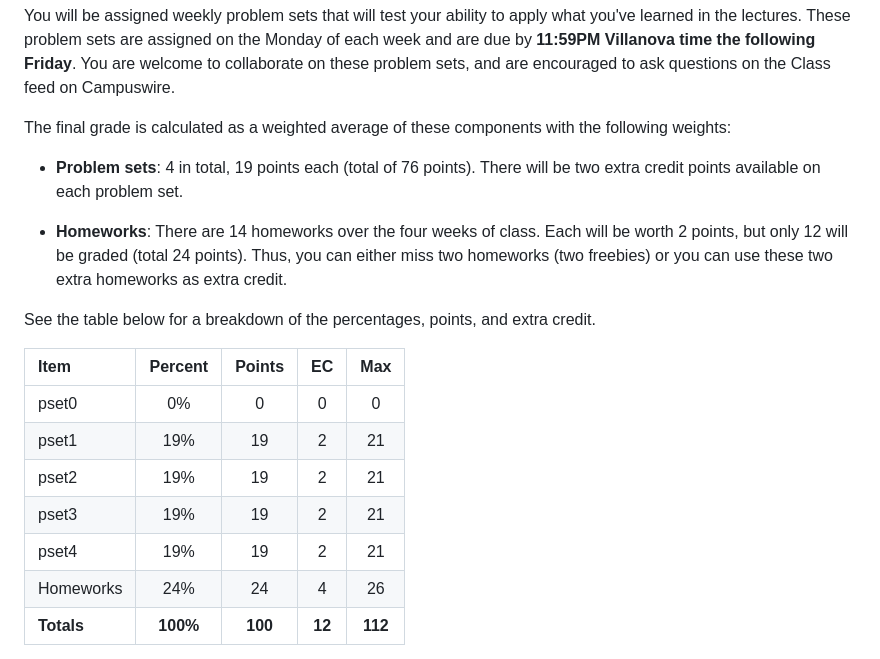
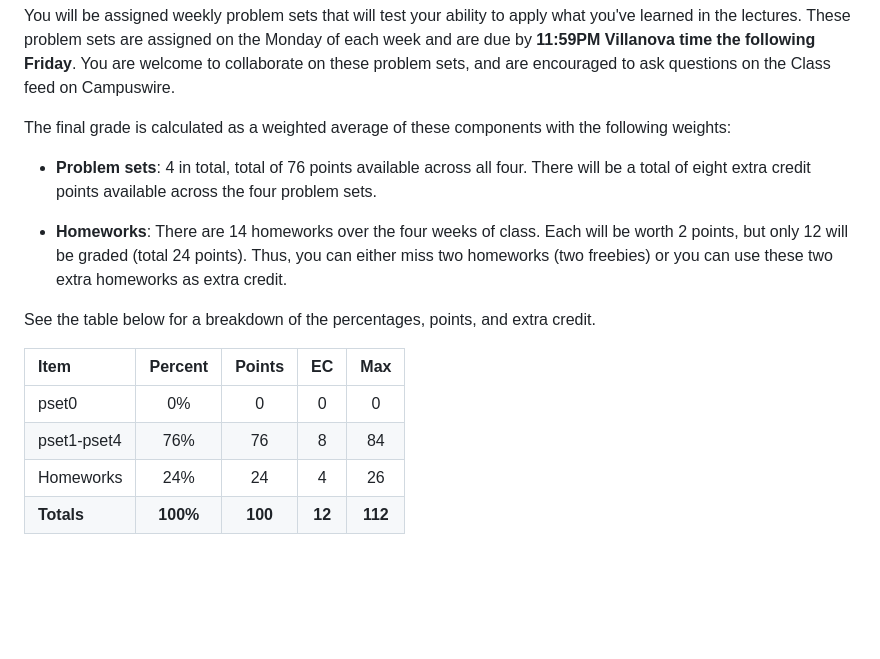
Before and after one commit to rweldzius/PSC4175_SUM2025, a Markdown page: README.md, the part around the change. Drawn GitHub-style; blank space fills up the shorter version.

```diff
--- a/README.md
+++ b/README.md
@@ -71,7 +71,7 @@ You will be assigned weekly problem sets that will test your ability to apply wh
 
 The final grade is calculated as a weighted average of these components with the following weights:
 
-  * **Problem sets**: 4 in total, 19 points each (total of 76 points). There will be two extra credit points available on each problem set.
+  * **Problem sets**: 4 in total, total of 76 points available across all four. There will be a total of eight extra credit points available across the four problem sets.
 
   * **Homeworks**: There are 14 homeworks over the four weeks of class. Each will be worth 2 points, but only 12 will be graded (total 24 points). Thus, you can either miss two homeworks (two freebies) or you can use these two extra homeworks as extra credit.
 
@@ -80,10 +80,7 @@ See the table below for a breakdown of the percentages, points, and extra credit
 | Item | Percent | Points | EC | Max |
 |:-----|:-----:|:-----:|:-----:|:-----:|
 | pset0 | 0% | 0 | 0 | 0 |
-| pset1 | 19% | 19 | 2 | 21 |
-| pset2 | 19% | 19 | 2 | 21 |
-| pset3 | 19% | 19 | 2 | 21 |
-| pset4 | 19% | 19 | 2 | 21 |
+| pset1-pset4 | 76% | 76 | 8 | 84 |
 | Homeworks | 24% | 24 | 4 | 26 |
 | **Totals** | **100%** | **100** | **12** | **112** |
 
```
